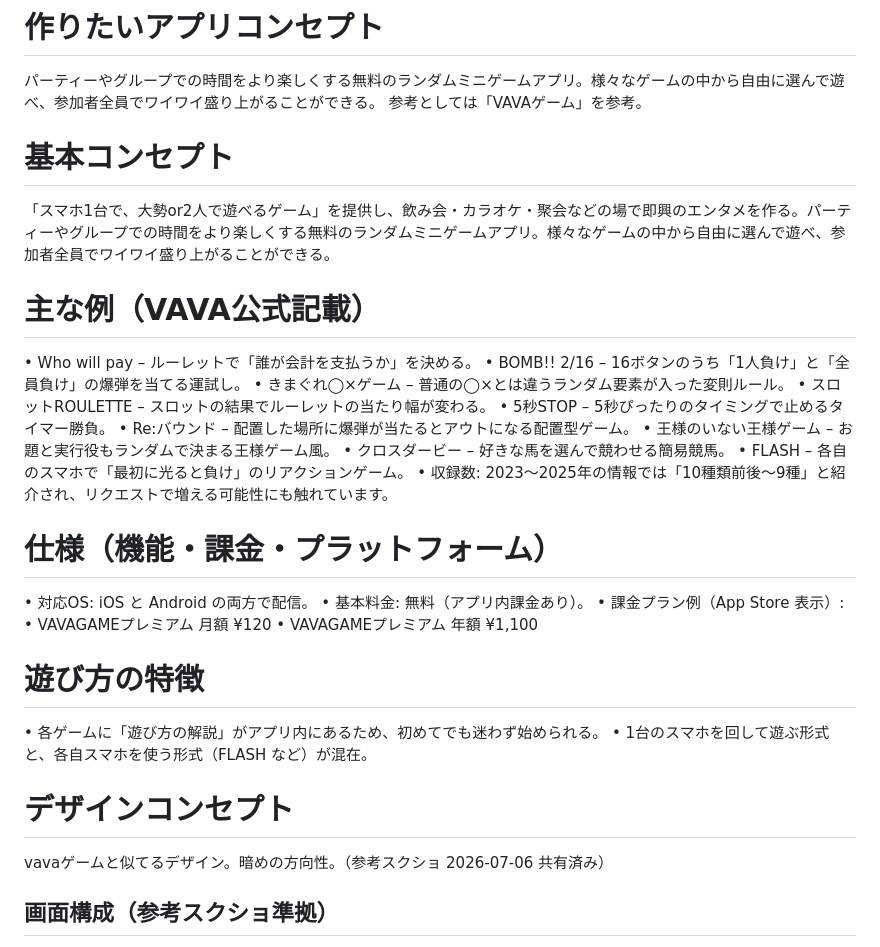
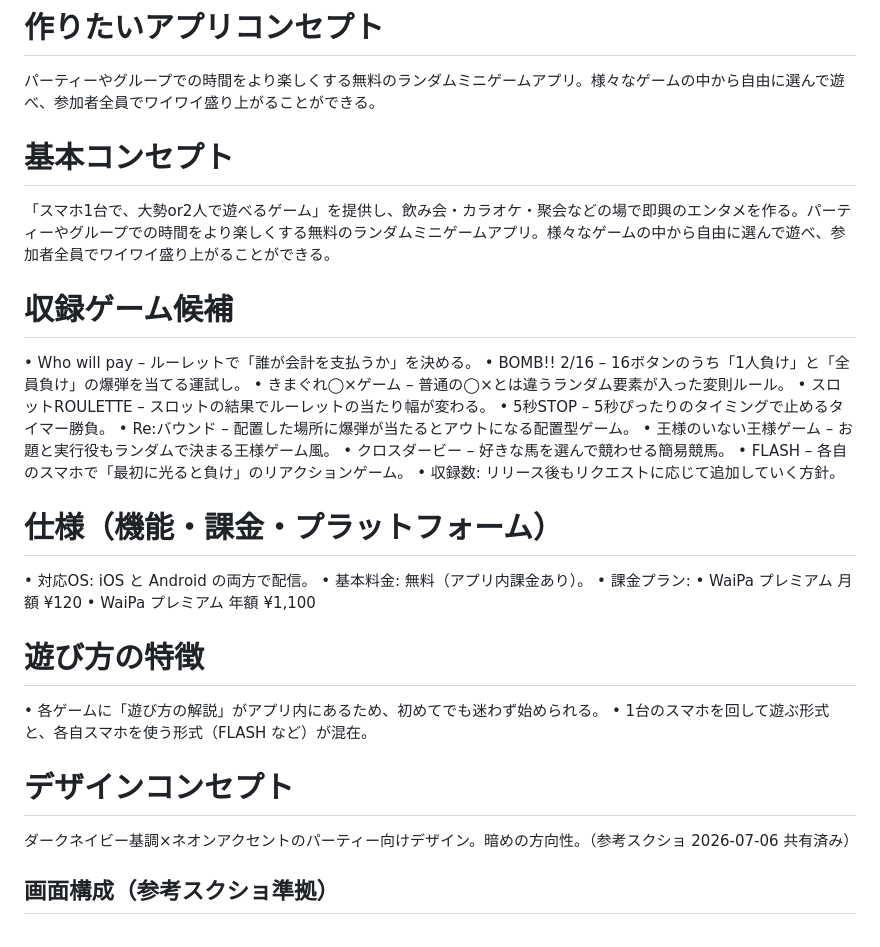
Before and after one commit to imunida-0321/waipa, a Markdown page: CLAUDE.md, the part around the change. GitHub-like rendering.

Commit message:
docs: VAVA への言及を削除し WaiPa 表記に統一
Co-Authored-By: Claude Fable 5 <noreply@anthropic.com>

```diff
--- a/CLAUDE.md
+++ b/CLAUDE.md
@@ -3,12 +3,11 @@
 
 # 作りたいアプリコンセプト
 パーティーやグループでの時間をより楽しくする無料のランダムミニゲームアプリ。様々なゲームの中から自由に選んで遊べ、参加者全員でワイワイ盛り上がることができる。
-参考としては「VAVAゲーム」を参考。
 
 # 基本コンセプト
 「スマホ1台で、大勢or2人で遊べるゲーム」を提供し、飲み会・カラオケ・聚会などの場で即興のエンタメを作る。パーティーやグループでの時間をより楽しくする無料のランダムミニゲームアプリ。様々なゲームの中から自由に選んで遊べ、参加者全員でワイワイ盛り上がることができる。
 
-# 主な例（VAVA公式記載）
+# 収録ゲーム候補
 •	Who will pay – ルーレットで「誰が会計を支払うか」を決める。
 •	BOMB!! 2/16 – 16ボタンのうち「1人負け」と「全員負け」の爆弾を当てる運試し。
 •	きまぐれ◯×ゲーム – 普通の◯×とは違うランダム要素が入った変則ルール。
@@ -18,21 +17,21 @@
 •	王様のいない王様ゲーム – お題と実行役もランダムで決まる王様ゲーム風。
 •	クロスダービー – 好きな馬を選んで競わせる簡易競馬。
 •	FLASH – 各自のスマホで「最初に光ると負け」のリアクションゲーム。
-•	収録数: 2023〜2025年の情報では「10種類前後〜9種」と紹介され、リクエストで増える可能性にも触れています。
+•	収録数: リリース後もリクエストに応じて追加していく方針。
 
 # 仕様（機能・課金・プラットフォーム）
 •	対応OS: iOS と Android の両方で配信。
 •	基本料金: 無料（アプリ内課金あり）。
-•	課金プラン例（App Store 表示）:
-•	VAVAGAMEプレミアム 月額 ¥120
-•	VAVAGAMEプレミアム 年額 ¥1,100
+•	課金プラン:
+•	WaiPa プレミアム 月額 ¥120
+•	WaiPa プレミアム 年額 ¥1,100
 
 # 遊び方の特徴
 •	各ゲームに「遊び方の解説」がアプリ内にあるため、初めてでも迷わず始められる。
 •	1台のスマホを回して遊ぶ形式と、各自スマホを使う形式（FLASH など）が混在。
 
 # デザインコンセプト
-vavaゲームと似てるデザイン。暗めの方向性。（参考スクショ 2026-07-06 共有済み）
+ダークネイビー基調×ネオンアクセントのパーティー向けデザイン。暗めの方向性。（参考スクショ 2026-07-06 共有済み）
 
 ## 画面構成（参考スクショ準拠）
 ・ホーム: ヘッダー（左=マスコットロゴ / 右=「👑プレミアム」ピルボタン＋ハンバーガー）→ ヒーローバナーカルーセル（ページドット付き）→「ゲーム一覧」2列グリッド
```
